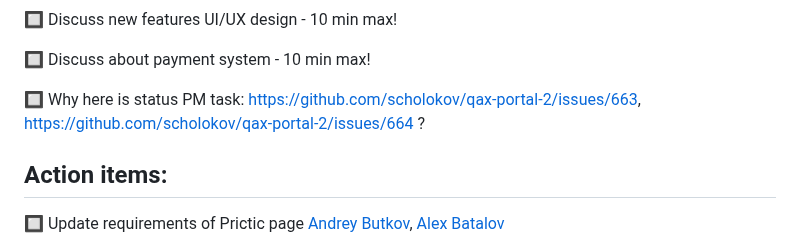
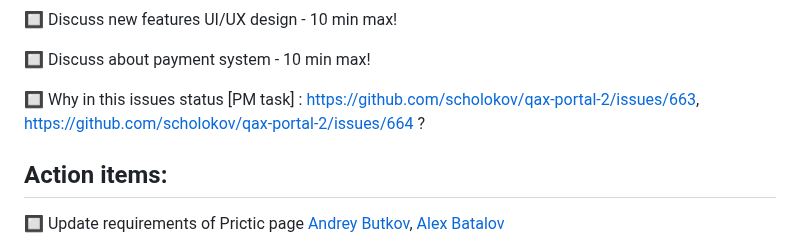
Before and after one commit to scholokov/qax-portal-2, a Markdown page: Meeting notes/Meeting notes 05.04.23.md, the part around the change. Drawn GitHub-style.

```diff
--- a/Meeting notes/Meeting notes 05.04.23.md
+++ b/Meeting notes/Meeting notes 05.04.23.md
@@ -14,7 +14,7 @@
 
 :black_square_button: Discuss about payment system - 10 min max!
 
-:black_square_button: Why here is status PM task: https://github.com/scholokov/qax-portal-2/issues/663, https://github.com/scholokov/qax-portal-2/issues/664 ?
+:black_square_button: Why in this issues status [PM task] : https://github.com/scholokov/qax-portal-2/issues/663, https://github.com/scholokov/qax-portal-2/issues/664 ?
 
 ## Action items:
 
```
